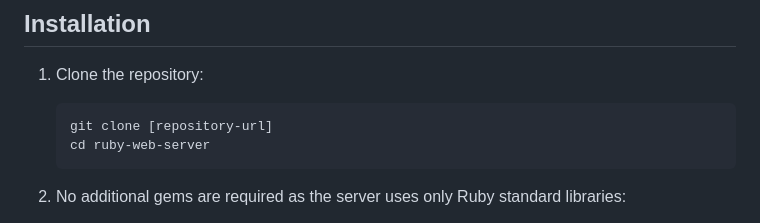
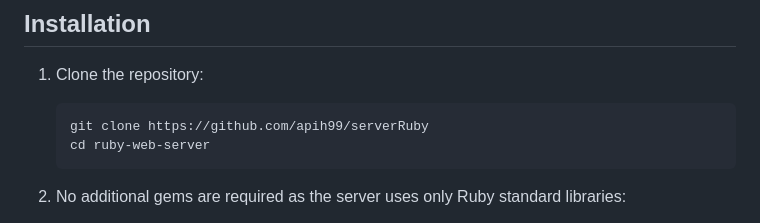
Before and after one commit to apih99/serverRuby, a Markdown page: README.md, the part around the change. Rendered like a GitHub page.

Commit message:
Update README.md to include the correct repository URL for cloning

````diff
--- a/README.md
+++ b/README.md
@@ -37,7 +37,7 @@ A lightweight, secure, and multi-threaded web server implemented in Ruby. This p
 
 1. Clone the repository:
    ```bash
-   git clone [repository-url]
+   git clone https://github.com/apih99/serverRuby
    cd ruby-web-server
    ```
 
````
